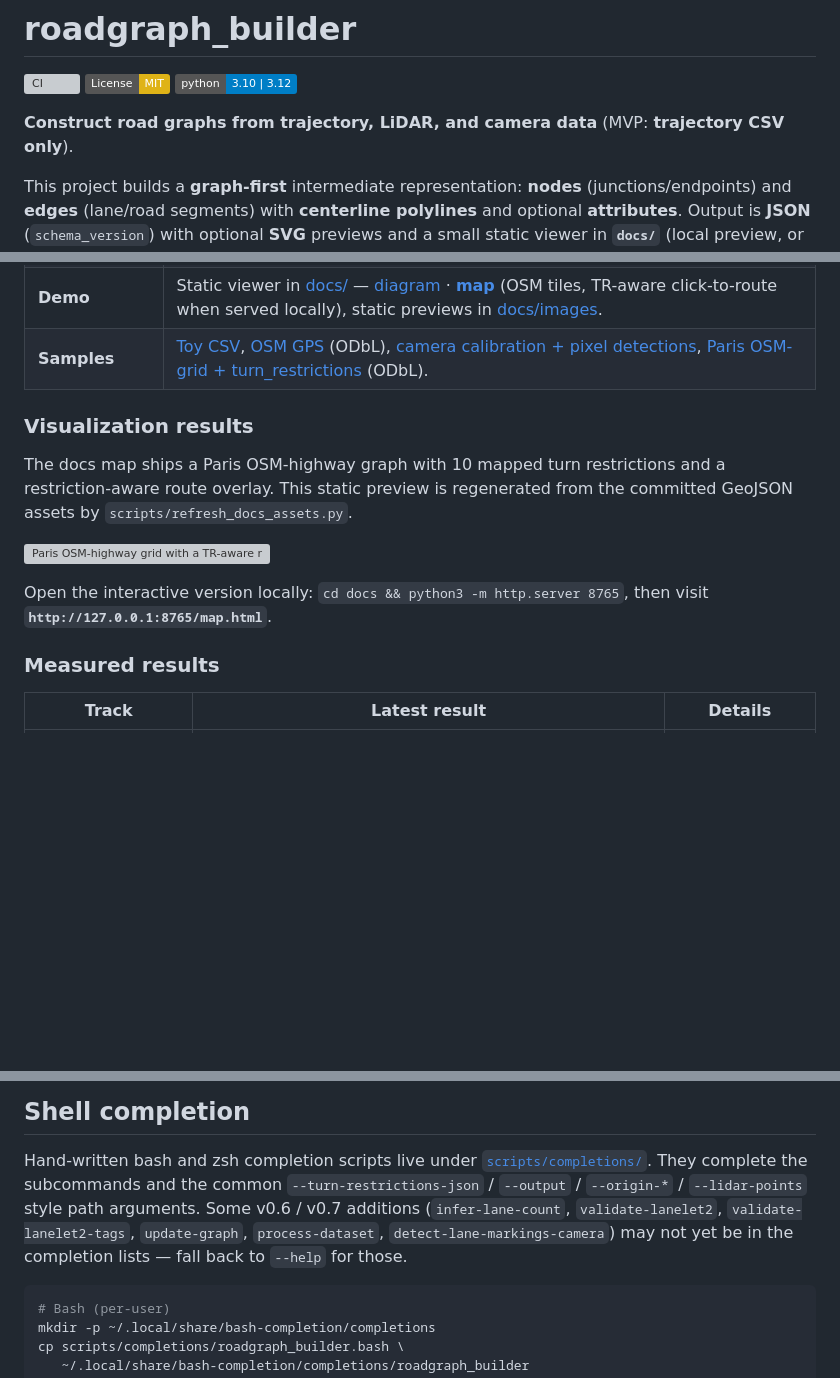
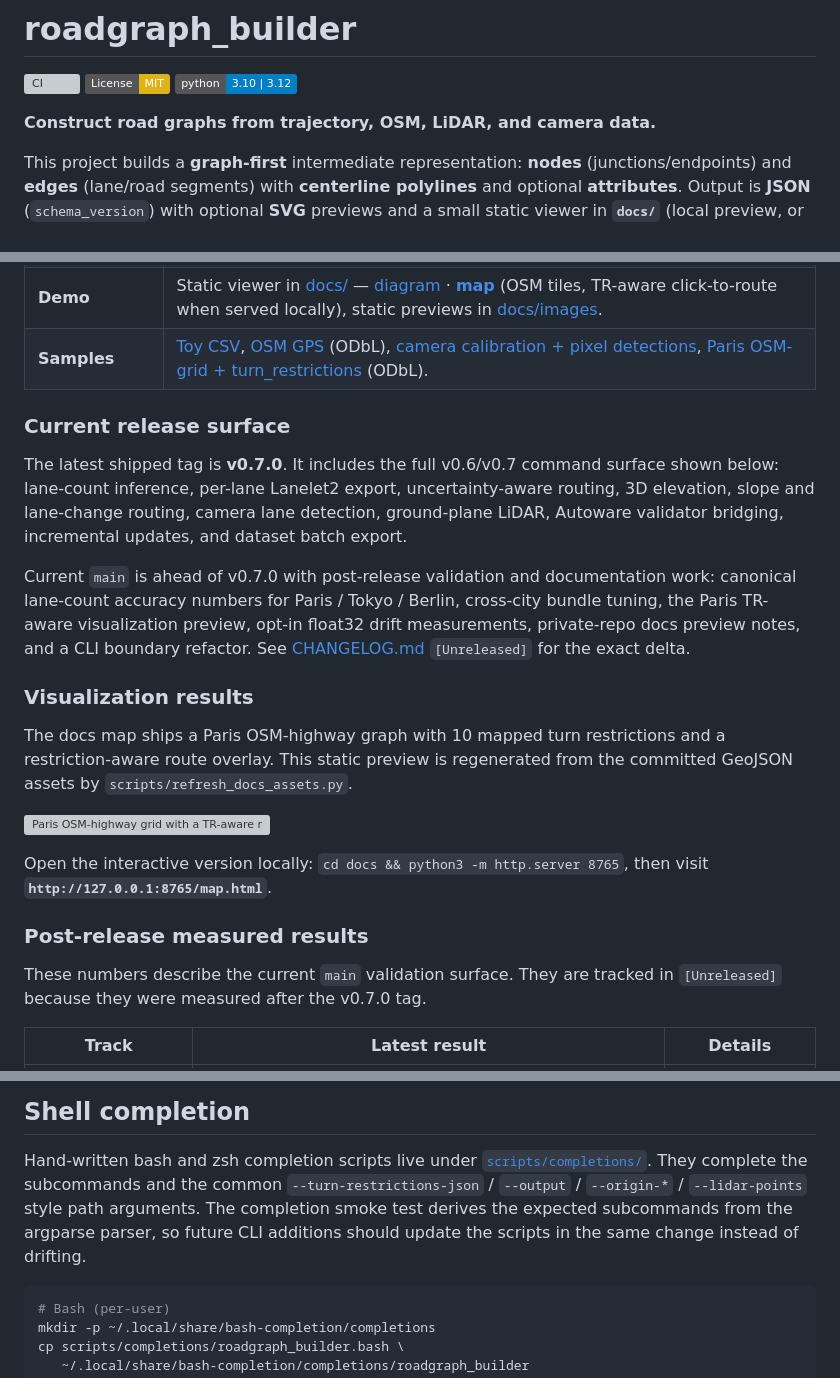
Before and after one commit to rsasaki0109/roadgraph_builder, a Markdown page: README.md, 3 parts joined by grey strips. Rendered like a GitHub page; badges without logos; blank space fills up the shorter version; grey boxes are pictures that could not be loaded.

Commit message:
Clarify release surface docs

````diff
--- a/README.md
+++ b/README.md
@@ -4,7 +4,7 @@
 [![License: MIT](https://img.shields.io/badge/License-MIT-yellow.svg)](LICENSE)
 [![Python](https://img.shields.io/badge/python-3.10%20%7C%203.12-blue.svg)](pyproject.toml)
 
-**Construct road graphs from trajectory, LiDAR, and camera data** (MVP: **trajectory CSV only**).
+**Construct road graphs from trajectory, OSM, LiDAR, and camera data.**
 
 This project builds a **graph-first** intermediate representation: **nodes** (junctions/endpoints) and **edges** (lane/road segments) with **centerline polylines** and optional **attributes**. Output is **JSON** (`schema_version`) with optional **SVG** previews and a small static viewer in **`docs/`** (local preview, or GitHub Pages when the repository/plan supports it).
 
@@ -27,6 +27,12 @@ Use the short description and topics listed in [`.github/ABOUT.md`](.github/ABOU
 | **Demo** | Static viewer in [docs/](docs/) — [diagram](docs/index.html) · **[map](docs/map.html)** (OSM tiles, TR-aware click-to-route when served locally), static previews in [docs/images](docs/images/). |
 | **Samples** | [Toy CSV](examples/sample_trajectory.csv), [OSM GPS](examples/osm_public_trackpoints.csv) (ODbL), [camera calibration + pixel detections](examples/demo_camera_calibration.json), [Paris OSM-grid + turn_restrictions](docs/assets/map_paris_grid.geojson) (ODbL). |
 
+### Current release surface
+
+The latest shipped tag is **v0.7.0**. It includes the full v0.6/v0.7 command surface shown below: lane-count inference, per-lane Lanelet2 export, uncertainty-aware routing, 3D elevation, slope and lane-change routing, camera lane detection, ground-plane LiDAR, Autoware validator bridging, incremental updates, and dataset batch export.
+
+Current `main` is ahead of v0.7.0 with post-release validation and documentation work: canonical lane-count accuracy numbers for Paris / Tokyo / Berlin, cross-city bundle tuning, the Paris TR-aware visualization preview, opt-in float32 drift measurements, private-repo docs preview notes, and a CLI boundary refactor. See [CHANGELOG.md](CHANGELOG.md) `[Unreleased]` for the exact delta.
+
 ### Visualization results
 
 The docs map ships a Paris OSM-highway graph with 10 mapped turn restrictions and a restriction-aware route overlay. This static preview is regenerated from the committed GeoJSON assets by `scripts/refresh_docs_assets.py`.
@@ -35,7 +41,9 @@ The docs map ships a Paris OSM-highway graph with 10 mapped turn restrictions an
 
 Open the interactive version locally: `cd docs && python3 -m http.server 8765`, then visit **`http://127.0.0.1:8765/map.html`**.
 
-### Measured results
+### Post-release measured results
+
+These numbers describe the current `main` validation surface. They are tracked in `[Unreleased]` because they were measured after the v0.7.0 tag.
 
 | Track | Latest result | Details |
 | --- | --- | --- |
@@ -570,11 +578,9 @@ public URL — this is for local reference only.
 Hand-written bash and zsh completion scripts live under
 [`scripts/completions/`](scripts/completions/). They complete the
 subcommands and the common `--turn-restrictions-json` / `--output` /
-`--origin-*` / `--lidar-points` style path arguments. Some v0.6 / v0.7
-additions (`infer-lane-count`, `validate-lanelet2`,
-`validate-lanelet2-tags`, `update-graph`, `process-dataset`,
-`detect-lane-markings-camera`) may not yet be in the completion lists —
-fall back to `--help` for those.
+`--origin-*` / `--lidar-points` style path arguments. The completion smoke
+test derives the expected subcommands from the argparse parser, so future CLI
+additions should update the scripts in the same change instead of drifting.
 
 ```bash
 # Bash (per-user)
````
Also changed, not shown: other parts of README.md (+2 -2 lines), CHANGELOG.md (+15 -0 lines), docs/PLAN.md (+14 -12 lines).
